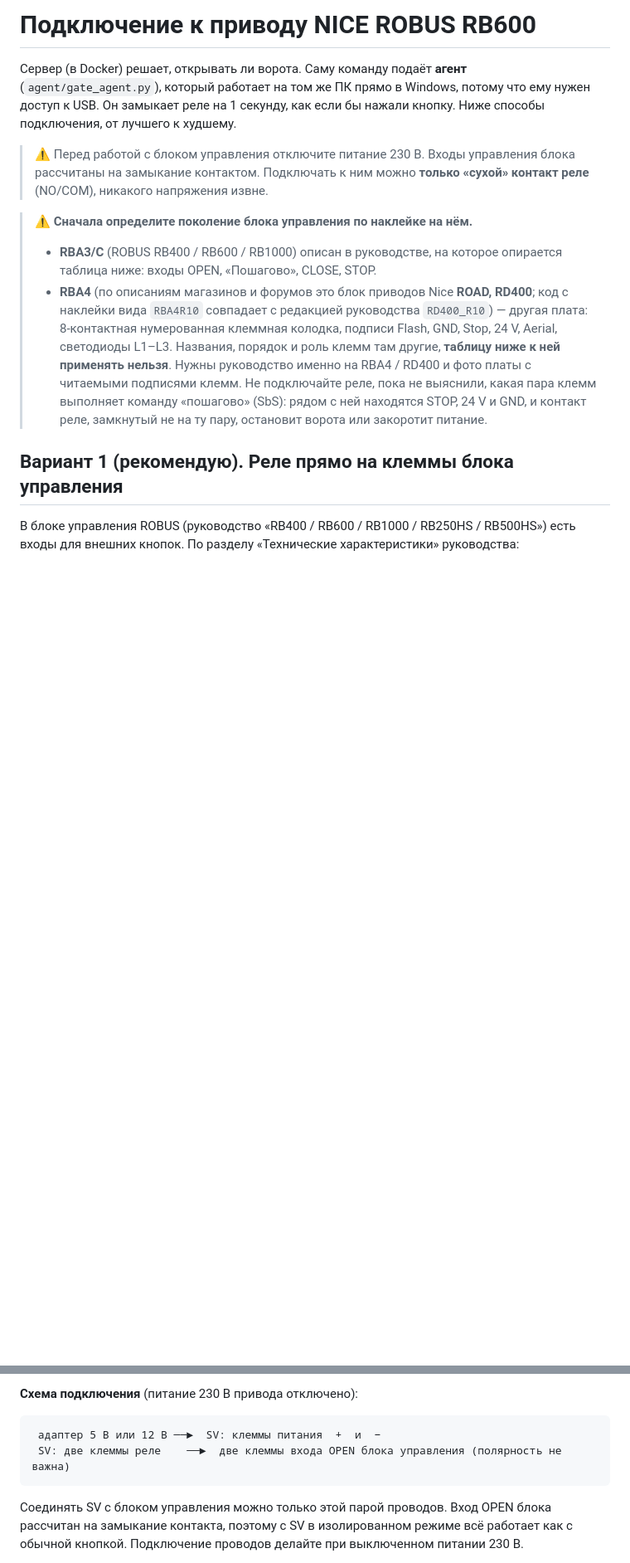
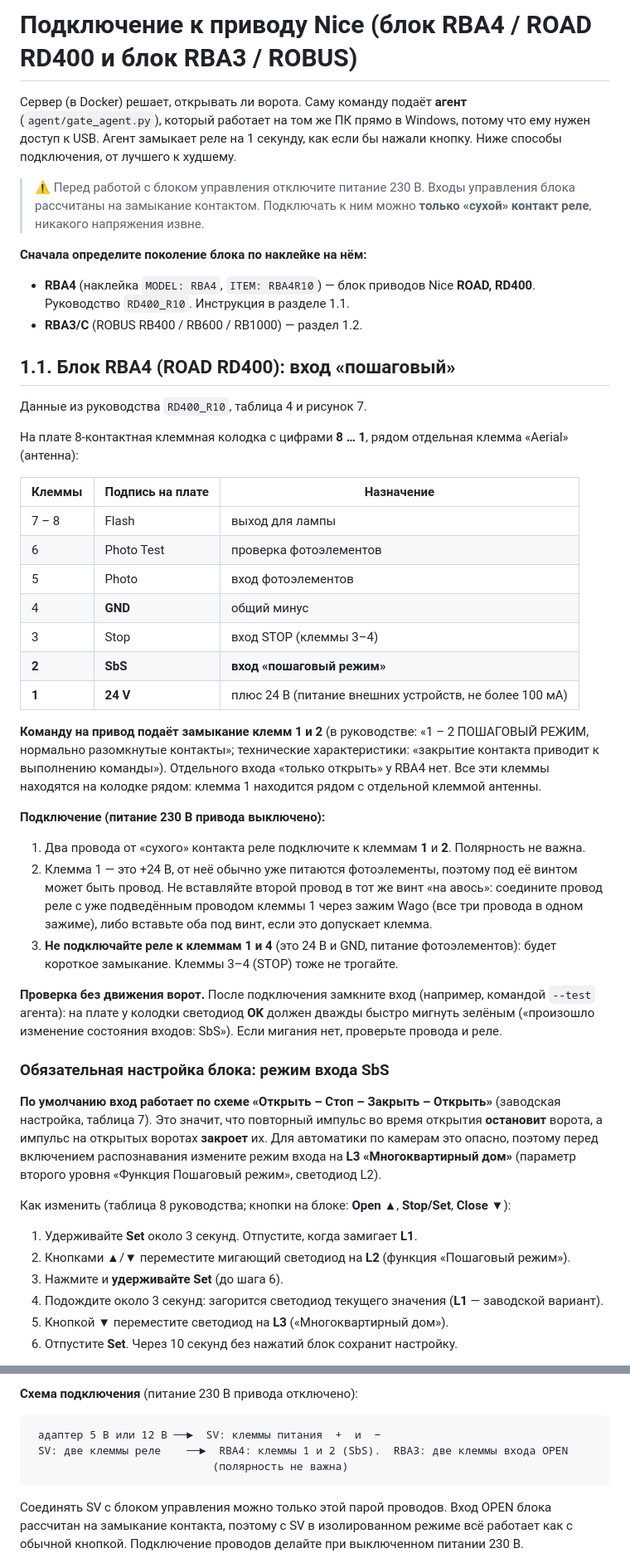
Before and after one commit to torlopkashka/GS_LPR, a Markdown page: docs/gate-control.md, 2 parts joined by grey strips. Shown at 83% size. Rendered like a GitHub page; blank space fills up the shorter version.

````diff
--- a/docs/gate-control.md
+++ b/docs/gate-control.md
@@ -1,26 +1,66 @@
-# Подключение к приводу NICE ROBUS RB600
+# Подключение к приводу Nice (блок RBA4 / ROAD RD400 и блок RBA3 / ROBUS)
 
 Сервер (в Docker) решает, открывать ли ворота. Саму команду подаёт **агент**
-(`agent/gate_agent.py`), который работает на том же ПК прямо в Windows, потому что ему нужен доступ к USB. Он замыкает реле на 1 секунду, как если бы нажали кнопку.
+(`agent/gate_agent.py`), который работает на том же ПК прямо в Windows, потому что ему нужен доступ к USB.
+Агент замыкает реле на 1 секунду, как если бы нажали кнопку.
 Ниже способы подключения, от лучшего к худшему.
 
 > ⚠️ Перед работой с блоком управления отключите питание 230 В. Входы управления блока
-> рассчитаны на замыкание контактом. Подключать к ним можно **только «сухой» контакт реле**
-> (NO/COM), никакого напряжения извне.
+> рассчитаны на замыкание контактом. Подключать к ним можно **только «сухой» контакт реле**,
+> никакого напряжения извне.
 
-> ⚠️ **Сначала определите поколение блока управления по наклейке на нём.**
-> - **RBA3/C** (ROBUS RB400 / RB600 / RB1000) описан в руководстве, на которое опирается таблица
->   ниже: входы OPEN, «Пошагово», CLOSE, STOP.
-> - **RBA4** (по описаниям магазинов и форумов это блок приводов Nice **ROAD, RD400**;
->   код с наклейки вида `RBA4R10` совпадает с редакцией руководства `RD400_R10`) — другая плата:
->   8-контактная нумерованная клеммная колодка, подписи Flash, GND, Stop, 24 V, Aerial,
->   светодиоды L1–L3. Названия, порядок и роль клемм там другие, **таблицу ниже к ней
->   применять нельзя**. Нужны руководство именно на RBA4 / RD400 и фото платы с читаемыми
->   подписями клемм. Не подключайте реле, пока не выяснили, какая пара клемм выполняет команду
->   «пошагово» (SbS): рядом с ней находятся STOP, 24 V и GND, и контакт реле, замкнутый не на
->   ту пару, остановит ворота или закоротит питание.
+**Сначала определите поколение блока по наклейке на нём:**
+- **RBA4** (наклейка `MODEL: RBA4`, `ITEM: RBA4R10`) — блок приводов Nice **ROAD, RD400**. Руководство
+  `RD400_R10`. Инструкция в разделе 1.1.
+- **RBA3/C** (ROBUS RB400 / RB600 / RB1000) — раздел 1.2.
 
-## Вариант 1 (рекомендую). Реле прямо на клеммы блока управления
+## 1.1. Блок RBA4 (ROAD RD400): вход «пошаговый»
 
-В блоке управления ROBUS (руководство «RB400 / RB600 / RB1000 / RB250HS / RB500HS») есть входы
-для внешних кнопок. По разделу «Технические характеристики» руководства:
+Данные из руководства `RD400_R10`, таблица 4 и рисунок 7.
+
+На плате 8-контактная клеммная колодка с цифрами **8 … 1**, рядом отдельная клемма «Aerial» (антенна):
+
+| Клеммы | Подпись на плате | Назначение |
+|---|---|---|
+| 7 – 8 | Flash | выход для лампы |
+| 6 | Photo Test | проверка фотоэлементов |
+| 5 | Photo | вход фотоэлементов |
+| 4 | **GND** | общий минус |
+| 3 | Stop | вход STOP (клеммы 3–4) |
+| **2** | **SbS** | **вход «пошаговый режим»** |
+| **1** | **24 V** | плюс 24 В (питание внешних устройств, не более 100 мА) |
+
+**Команду на привод подаёт замыкание клемм 1 и 2** (в руководстве: «1 – 2 ПОШАГОВЫЙ РЕЖИМ, нормально
+разомкнутые контакты»; технические характеристики: «закрытие контакта приводит к выполнению
+команды»). Отдельного входа «только открыть» у RBA4 нет. Все эти клеммы находятся на колодке
+рядом: клемма 1 находится рядом с отдельной клеммой антенны.
+
+**Подключение (питание 230 В привода выключено):**
+1. Два провода от «сухого» контакта реле подключите к клеммам **1** и **2**. Полярность не важна.
+2. Клемма 1 — это +24 В, от неё обычно уже питаются фотоэлементы, поэтому под её винтом может быть
+   провод. Не вставляйте второй провод в тот же винт «на авось»: соедините провод реле с уже
+   подведённым проводом клеммы 1 через зажим Wago (все три провода в одном зажиме), либо вставьте оба
+   под винт, если это допускает клемма.
+3. **Не подключайте реле к клеммам 1 и 4** (это 24 В и GND, питание фотоэлементов): будет короткое
+   замыкание. Клеммы 3–4 (STOP) тоже не трогайте.
+
+**Проверка без движения ворот.** После подключения замкните вход (например, командой `--test`
+агента): на плате у колодки светодиод **OK** должен дважды быстро мигнуть зелёным («произошло
+изменение состояния входов: SbS»). Если мигания нет, проверьте провода и реле.
+
+### Обязательная настройка блока: режим входа SbS
+
+**По умолчанию вход работает по схеме «Открыть – Стоп – Закрыть – Открыть»** (заводская
+настройка, таблица 7). Это значит, что повторный импульс во время открытия **остановит** ворота, а
+импульс на открытых воротах **закроет** их. Для автоматики по камерам это опасно, поэтому
+перед включением распознавания измените режим входа на **L3 «Многоквартирный дом»**
+(параметр второго уровня «Функция Пошаговый режим», светодиод L2).
+
+Как изменить (таблица 8 руководства; кнопки на блоке: **Open ▲**, **Stop/Set**, **Close ▼**):
+1. Удерживайте **Set** около 3 секунд. Отпустите, когда замигает **L1**.
+2. Кнопками ▲/▼ переместите мигающий светодиод на **L2** (функция «Пошаговый режим»).
+3. Нажмите и **удерживайте Set** (до шага 6).
+4. Подождите около 3 секунд: загорится светодиод текущего значения (**L1** — заводской вариант).
+5. Кнопкой ▼ переместите светодиод на **L3** («Многоквартирный дом»).
+6. Отпустите **Set**. Через 10 секунд без нажатий блок сохранит настройку.
+
@@ -108,7 +178,8 @@ Sonoff SV подходит, если выполнить три условия.
 
 ```
  адаптер 5 В или 12 В ──►  SV: клеммы питания  +  и  −
- SV: две клеммы реле    ──►  две клеммы входа OPEN блока управления (полярность не важна)
+ SV: две клеммы реле    ──►  RBA4: клеммы 1 и 2 (SbS).  RBA3: две клеммы входа OPEN
+                            (полярность не важна)
 ```
 
 Соединять SV с блоком управления можно только этой парой проводов. Вход OPEN
````
Also changed, not shown: other parts of docs/gate-control.md (+47 -30 lines), README.md (+6 -5 lines).
